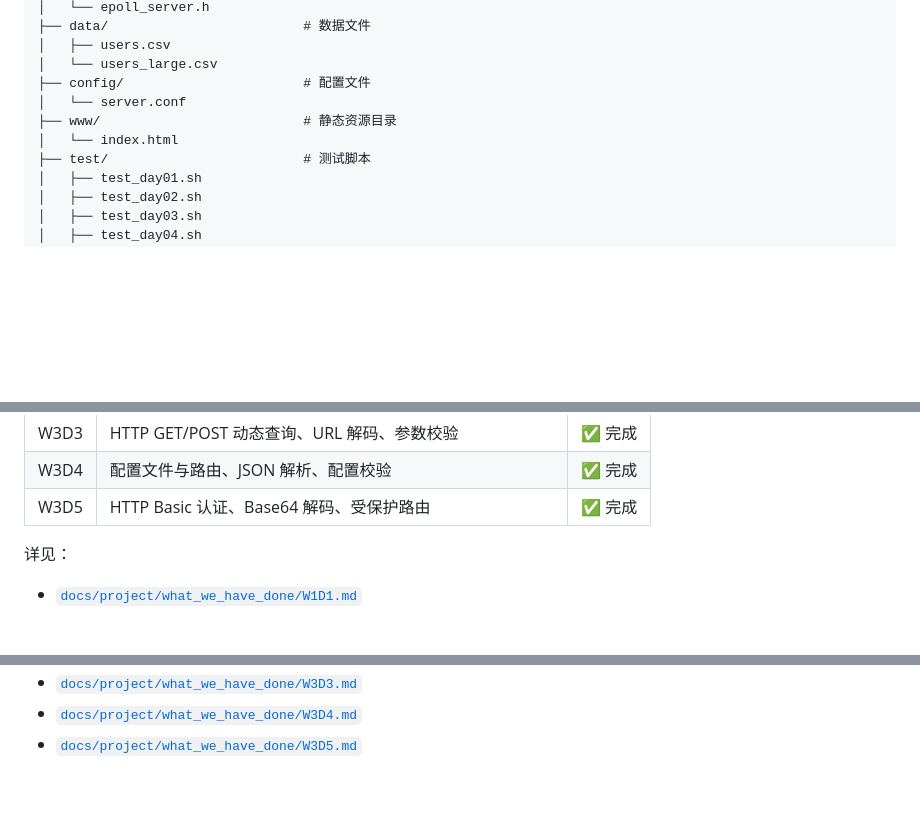
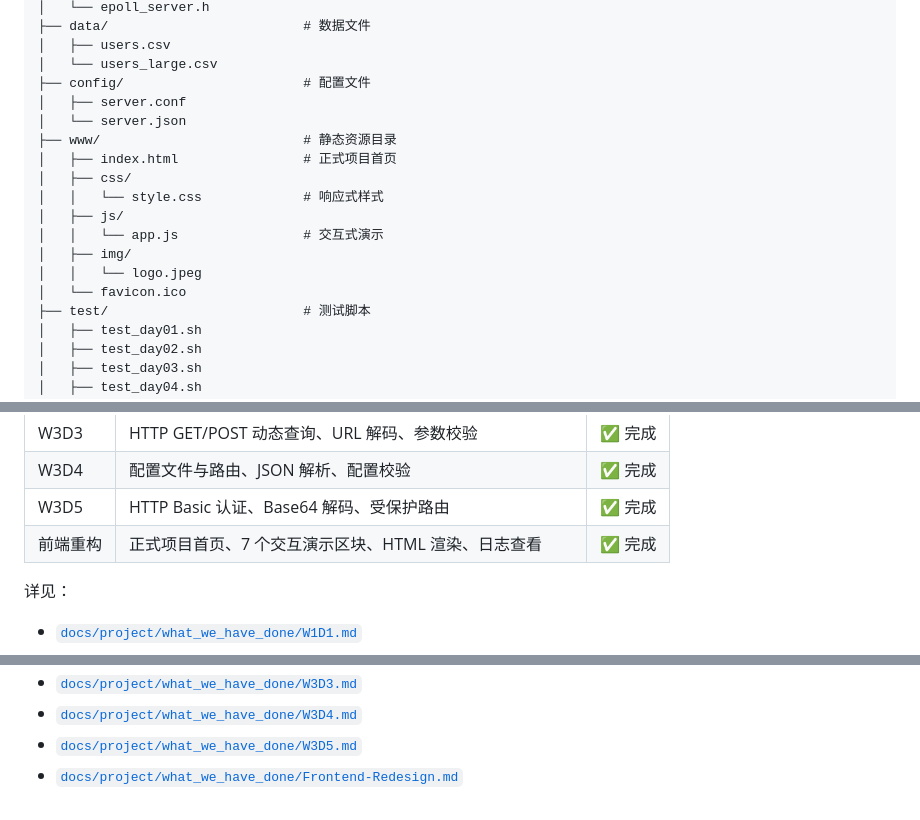
Before and after one commit to fishandrice000000/CWebServer, a Markdown page: README.md, 3 parts joined by grey strips. Drawn GitHub-style; blank space fills up the shorter version.

Commit message:
README.md: 更新了 www 目录结构和课程进度表

```diff
--- a/README.md
+++ b/README.md
@@ -43,9 +43,17 @@ CWebServer/
 │   ├── users.csv
 │   └── users_large.csv
 ├── config/                       # 配置文件
-│   └── server.conf
+│   ├── server.conf
+│   └── server.json
 ├── www/                          # 静态资源目录
-│   └── index.html
+│   ├── index.html                # 正式项目首页
+│   ├── css/
+│   │   └── style.css             # 响应式样式
+│   ├── js/
+│   │   └── app.js                # 交互式演示
+│   ├── img/
+│   │   └── logo.jpeg
+│   └── favicon.ico
 ├── test/                         # 测试脚本
 │   ├── test_day01.sh
 │   ├── test_day02.sh
@@ -183,6 +191,7 @@ make clean
 | W3D3 | HTTP GET/POST 动态查询、URL 解码、参数校验 | ✅ 完成 |
 | W3D4 | 配置文件与路由、JSON 解析、配置校验 | ✅ 完成 |
 | W3D5 | HTTP Basic 认证、Base64 解码、受保护路由 | ✅ 完成 |
+| 前端重构 | 正式项目首页、7 个交互演示区块、HTML 渲染、日志查看 | ✅ 完成 |
 
 详见：
 - [`docs/project/what_we_have_done/W1D1.md`](docs/project/what_we_have_done/W1D1.md)
@@ -200,3 +209,4 @@ make clean
 - [`docs/project/what_we_have_done/W3D3.md`](docs/project/what_we_have_done/W3D3.md)
 - [`docs/project/what_we_have_done/W3D4.md`](docs/project/what_we_have_done/W3D4.md)
 - [`docs/project/what_we_have_done/W3D5.md`](docs/project/what_we_have_done/W3D5.md)
+- [`docs/project/what_we_have_done/Frontend-Redesign.md`](docs/project/what_we_have_done/Frontend-Redesign.md)
```
